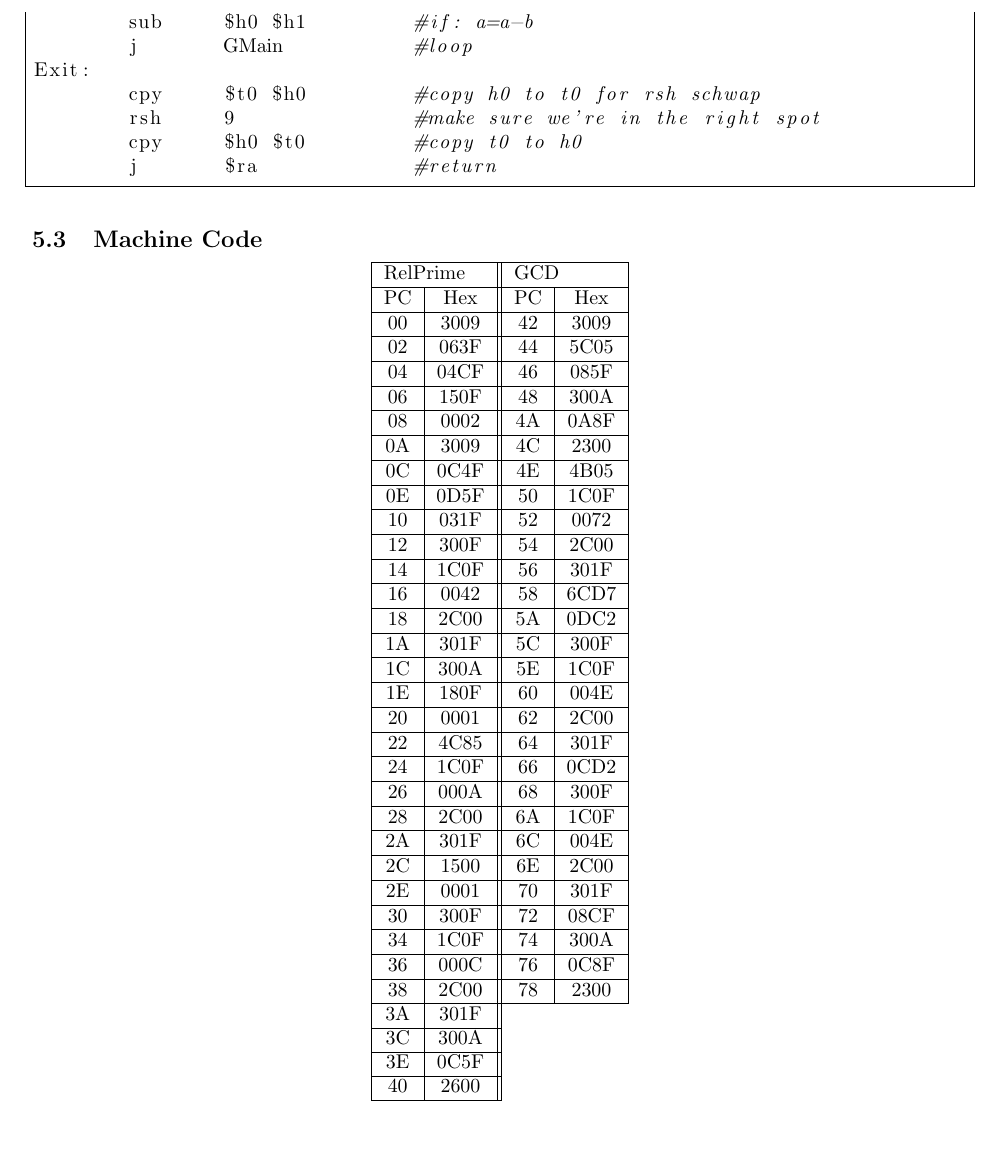
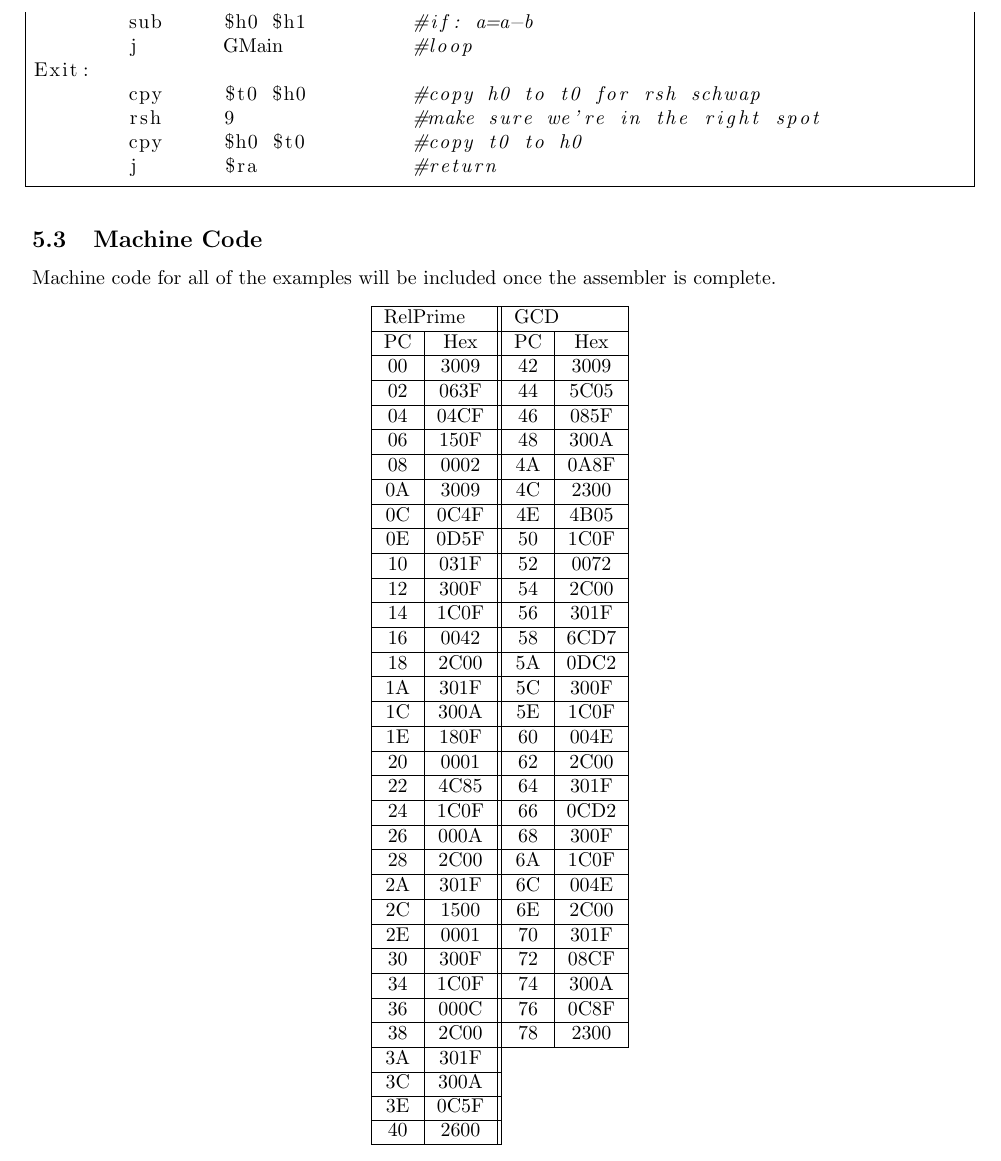
Before and after one commit to d-qoi/csse232cpu, a LaTeX document (LaTeX/Design Document.tex): part of page 12 of 13, cut so that both start at the same text. Compiled offline with pdfLaTeX.

Commit message:
Completed journal

```diff
--- a/LaTeX/Design Document.tex
+++ b/LaTeX/Design Document.tex
@@ -497,6 +497,7 @@ Exit:
 	j	$ra		#return
 			\end{lstlisting}
 	\subsection{Machine Code}
+		Machine code for all of the examples will be included once the assembler is complete.
 		\begin{center}
 			\begin{tabular}{| c | c || c | c |} \hline
 				\multicolumn{2}{| p{1.5cm} ||}{RelPrime} & \multicolumn{2}{ p{1.5cm} |}{GCD} \\ \hline
```
Also changed, not shown: LaTeX/Design Document.pdf, 1 other file.
